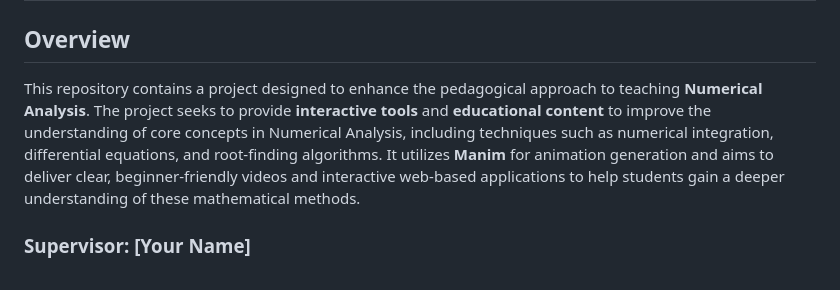
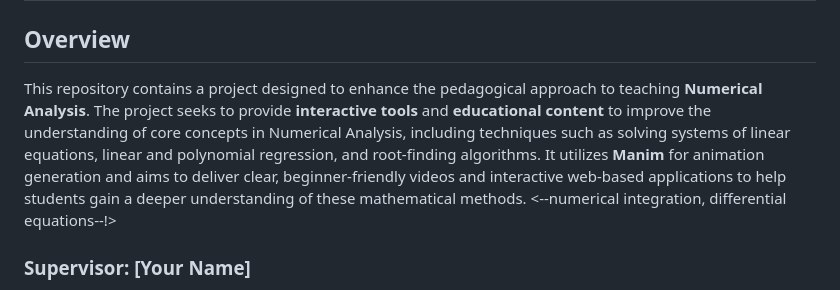
Before and after one commit to AFIFBEJI/Numerical-Analysis-Internship-2025, a Markdown page: README.md, the part around one of its changes. GitHub-like rendering.

```diff
--- a/README.md
+++ b/README.md
@@ -4,7 +4,8 @@
 
 ## Overview
 
-This repository contains a project designed to enhance the pedagogical approach to teaching **Numerical Analysis**. The project seeks to provide **interactive tools** and **educational content** to improve the understanding of core concepts in Numerical Analysis, including techniques such as numerical integration, differential equations, and root-finding algorithms. It utilizes **Manim** for animation generation and aims to deliver clear, beginner-friendly videos and interactive web-based applications to help students gain a deeper understanding of these mathematical methods.
+This repository contains a project designed to enhance the pedagogical approach to teaching **Numerical Analysis**. The project seeks to provide **interactive tools** and **educational content** to improve the understanding of core concepts in Numerical Analysis, including techniques such as solving systems of linear equations, linear and polynomial regression, and root-finding algorithms. It utilizes **Manim** for animation generation and aims to deliver clear, beginner-friendly videos and interactive web-based applications to help students gain a deeper understanding of these mathematical methods.
+<--numerical integration, differential equations--!>
 
 ### Supervisor: [Your Name]
 **Role:** Professor and Project Supervisor
```
Also changed, not shown: other parts of README.md (+1 -1 lines).
